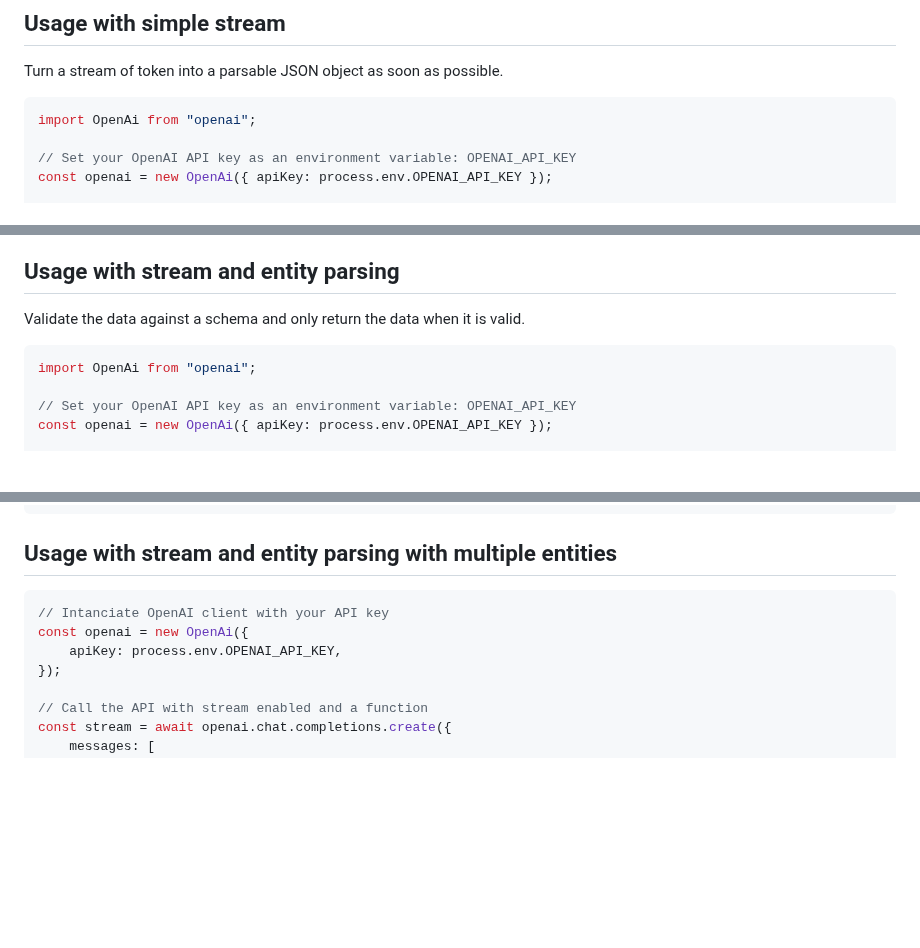
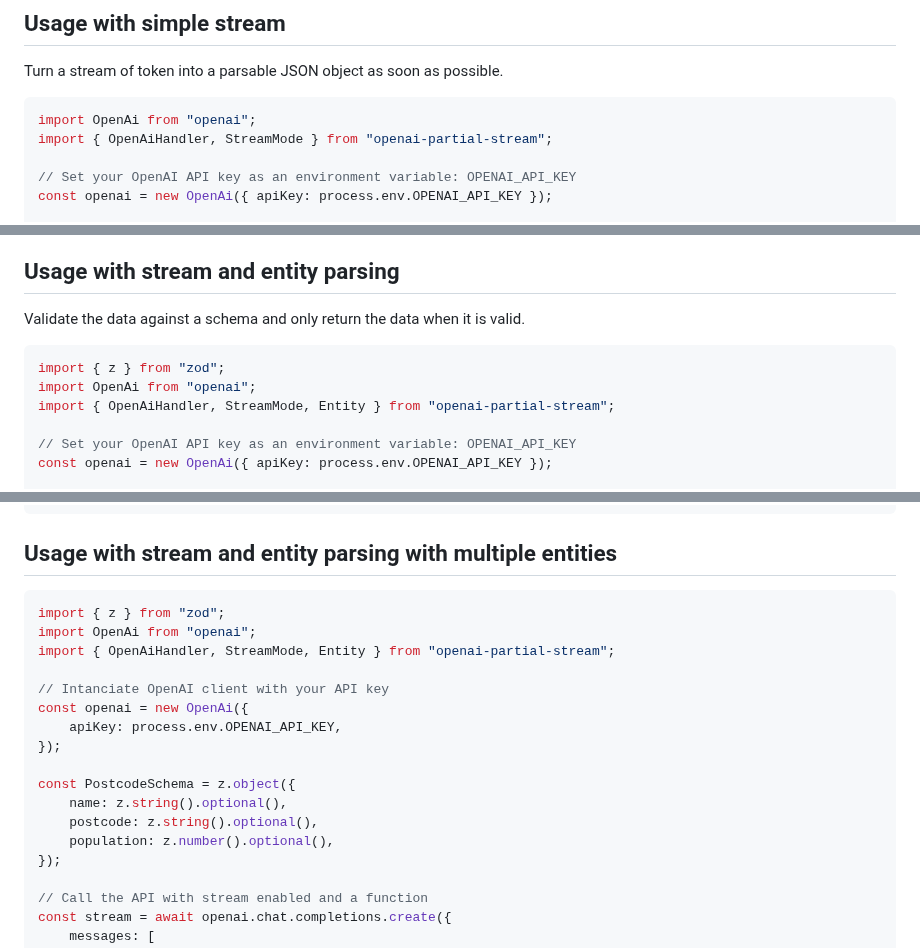
Before and after one commit to st3w4r/openai-partial-stream, a Markdown page: README.md, 3 parts joined by grey strips. GitHub-like rendering; blank space fills up the shorter version.

Commit message:
Update readme, add imports

````diff
--- a/README.md
+++ b/README.md
@@ -16,6 +16,7 @@ Turn a stream of token into a parsable JSON object as soon as possible.
 
 ```javascript
 import OpenAi from "openai";
+import { OpenAiHandler, StreamMode } from "openai-partial-stream";
 
 // Set your OpenAI API key as an environment variable: OPENAI_API_KEY
 const openai = new OpenAi({ apiKey: process.env.OPENAI_API_KEY });
@@ -68,7 +69,9 @@ Output:
 Validate the data against a schema and only return the data when it is valid.
 
 ```javascript
+import { z } from "zod";
 import OpenAi from "openai";
+import { OpenAiHandler, StreamMode, Entity } from "openai-partial-stream";
 
 // Set your OpenAI API key as an environment variable: OPENAI_API_KEY
 const openai = new OpenAi({ apiKey: process.env.OPENAI_API_KEY });
@@ -127,9 +130,19 @@ Output:
 ## Usage with stream and entity parsing with multiple entities
 
 ```javascript
+import { z } from "zod";
+import OpenAi from "openai";
+import { OpenAiHandler, StreamMode, Entity } from "openai-partial-stream";
+
 // Intanciate OpenAI client with your API key
 const openai = new OpenAi({
     apiKey: process.env.OPENAI_API_KEY,
+});
+
+const PostcodeSchema = z.object({
+    name: z.string().optional(),
+    postcode: z.string().optional(),
+    population: z.number().optional(),
 });
 
 // Call the API with stream enabled and a function
````
